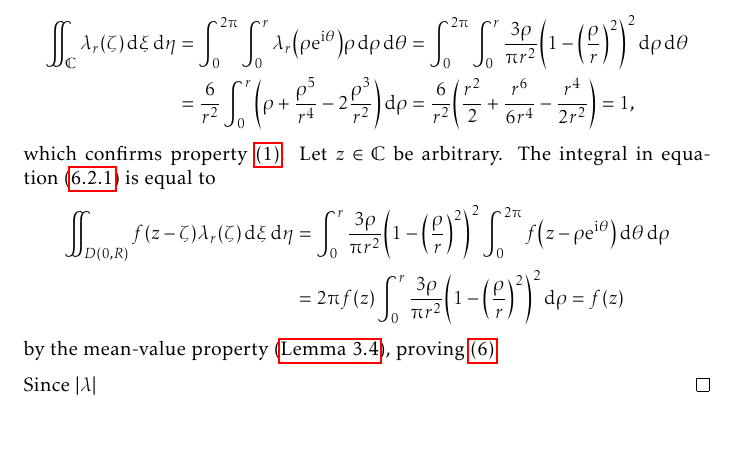
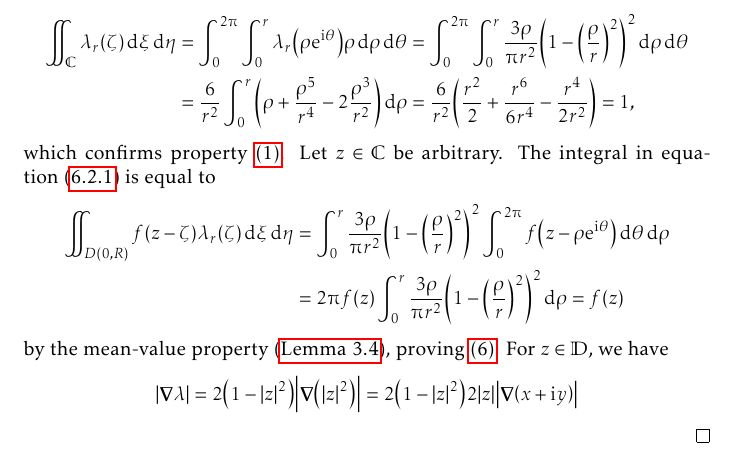
Before and after one commit to slipperking/complex-analysis-latex, a LaTeX document (main.tex): part of page 148 of 185 before the commit and part of page 148 of 186 after it, cut so that both start at the same text. Compiled offline with pdfLaTeX.

Commit message:
overleaf_to_git (Fri Sep 12 10:18:48 2025 -0700): update main.tex from r21360 to r21364

```diff
--- a/main.tex
+++ b/main.tex
@@ -3427,9 +3427,8 @@ As we have previously seen, there is a prevalent notion in complex analysis that
     which confirms property~\ref{itm:diracdeltaapproximation_integralto1}. Let \(z\in\mathbb{C}\) be arbitrary. The integral in equation~\eqref{eq:diracdeltaapproximation_integralformula} is equal to \begin{align*}
         \iint_{D(0,R)}f(z-\zeta)\lambda_r(\zeta)\dd{\xi}\dd{\eta}&=\int_0^r\frac{3\rho}{\piup r^2}\qty(1-\qty(\frac{\rho}{r})^2)^2\int_0^{2\piup}f\qty(z-\rho\ee^{\ii\theta})\dd{\theta}\dd{\rho}\\
         &=2\piup f(z)\int_0^r\frac{3\rho}{\piup r^2}\qty(1-\qty(\frac{\rho}{r})^2)^2\dd{\rho}=f(z)
-    \end{align*} by the mean-value property (\autoref{lemma:holomorphicmeanvalueproperty}), proving~\ref{itm:diracdeltaapproximation_integralformula}.
-
-    Since \(\abs{\lambda}\)
+    \end{align*} by the mean-value property (\autoref{lemma:holomorphicmeanvalueproperty}), proving~\ref{itm:diracdeltaapproximation_integralformula}. For \(z\in\mathbb{D}\), we have \[\abs{\grad{\lambda}}=
+        2\qty(1-\abs{z}^2)\abs{\grad(\abs{z}^2)}=2\qty(1-\abs{z}^2)2\abs{z}\abs{\grad(x+\ii y)}\]
 \end{proof}
 \begin{theorem}[Mergelyan]\label{thm:mergelyan}
 
```
